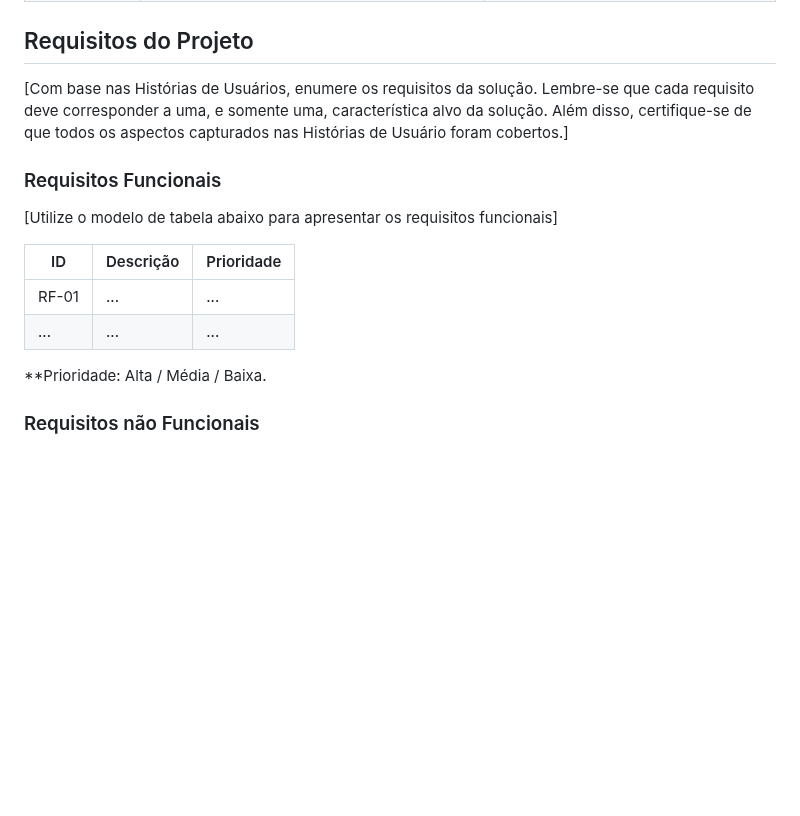
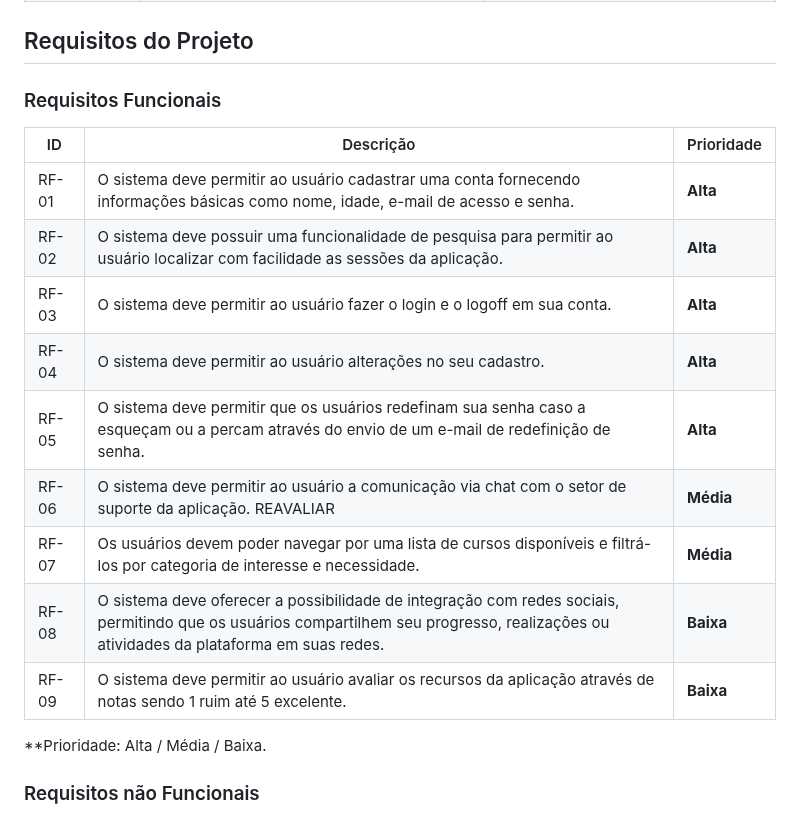
Before and after one commit to ICEI-PUC-Minas-PMV-ADS/pmv-ads-2024-1-e1-proj-web-t8-pmv-ads-2024-1-e1-projseniorconnect, a Markdown page: documentos/02-Especificação do Projeto.md, the part around the change. Drawn GitHub-style; blank space fills up the shorter version.

```diff
--- a/documentos/02-Especificação do Projeto.md
+++ b/documentos/02-Especificação do Projeto.md
@@ -123,17 +123,20 @@
 
 ## Requisitos do Projeto
 
-[Com base nas Histórias de Usuários, enumere os requisitos da solução. Lembre-se que cada requisito deve corresponder a uma, e somente uma, característica alvo da solução. Além disso, certifique-se de que todos os aspectos capturados nas Histórias de Usuário foram cobertos.]
-
 ### Requisitos Funcionais
 
-[Utilize o modelo de tabela abaixo para apresentar os requisitos funcionais]
 
 |ID    | Descrição                | Prioridade |
 |-------|---------------------------------|----|
-| RF-01 |  ...                    | ...   |
-|  ...  |  ...                    | ...   |
-
+| RF-01 | O sistema deve permitir ao usuário cadastrar uma conta fornecendo informações básicas como nome, idade, e-mail de acesso e senha.| **Alta** |
+| RF-02 | O sistema deve possuir uma funcionalidade de pesquisa para permitir ao usuário localizar com facilidade as sessões da aplicação. | **Alta**   |
+| RF-03 | O sistema deve permitir ao usuário fazer o login e o logoff em sua conta. | **Alta** |
+| RF-04 | O sistema deve permitir ao usuário alterações no seu cadastro. | **Alta** |
+| RF-05 | O sistema deve permitir que os usuários redefinam sua senha caso a esqueçam ou a percam através do envio de um e-mail de redefinição de senha. | **Alta** |
+| RF-06 | O sistema deve permitir ao usuário a comunicação via chat com o setor de suporte da aplicação. REAVALIAR | **Média** |
+| RF-07 | Os usuários devem poder navegar por uma lista de cursos disponíveis e filtrá-los por categoria de interesse e necessidade.   | **Média** |
+| RF-08 | O sistema deve oferecer a possibilidade de integração com redes sociais, permitindo que os usuários compartilhem seu progresso, realizações ou atividades da plataforma em suas redes.  | **Baixa** |
+| RF-09 | O sistema deve permitir ao usuário avaliar os recursos da aplicação através de notas sendo 1 ruim até 5 excelente. | **Baixa** |
 **Prioridade: Alta / Média / Baixa.
 
 ### Requisitos não Funcionais
```
